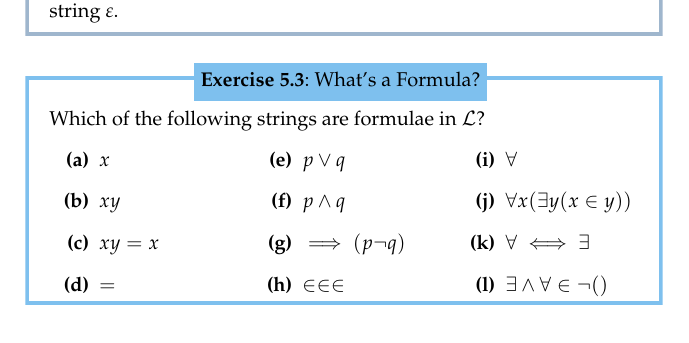
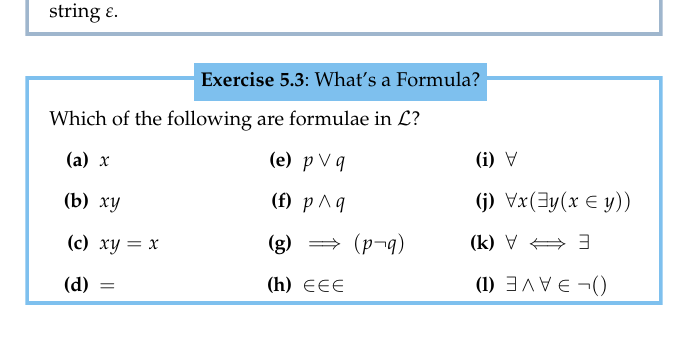
Before and after one commit to PhotonicGluon/NZQRC-Book, a LaTeX book (book/book.tex, which reads book/part-0/language.tex): part of page 8 of 9 before the commit and part of page 8 of 8 after it, cut so that both start at the same text. Compiled offline with pdfLaTeX.

Commit message:
Edited exercise 5.3 (what's a formula)

```diff
--- a/book/book.tex
+++ b/book/book.tex
@@ -37,7 +37,7 @@
         % %
         % % Appendices
         % appendices/preamble,
-        appendices/exercise-solutions,
+        % appendices/exercise-solutions,
         % appendices/image-acknowledgements,
         % appendices/bibliography,
         % appendices/index
--- a/book/part-0/language.tex
+++ b/book/part-0/language.tex
@@ -180,7 +180,7 @@ With the alphabet, we can define the strings in $\SetLang$. Although, we have a
 \end{definition}
 
 \begin{exercise}[What's a Formula?]
-    Which of the following strings are formulae in $\SetLang$?
+    Which of the following are formulae in $\SetLang$?
     \begin{partquestions}{\alph*}[3]
         \item $x$
         \item $xy$
```
